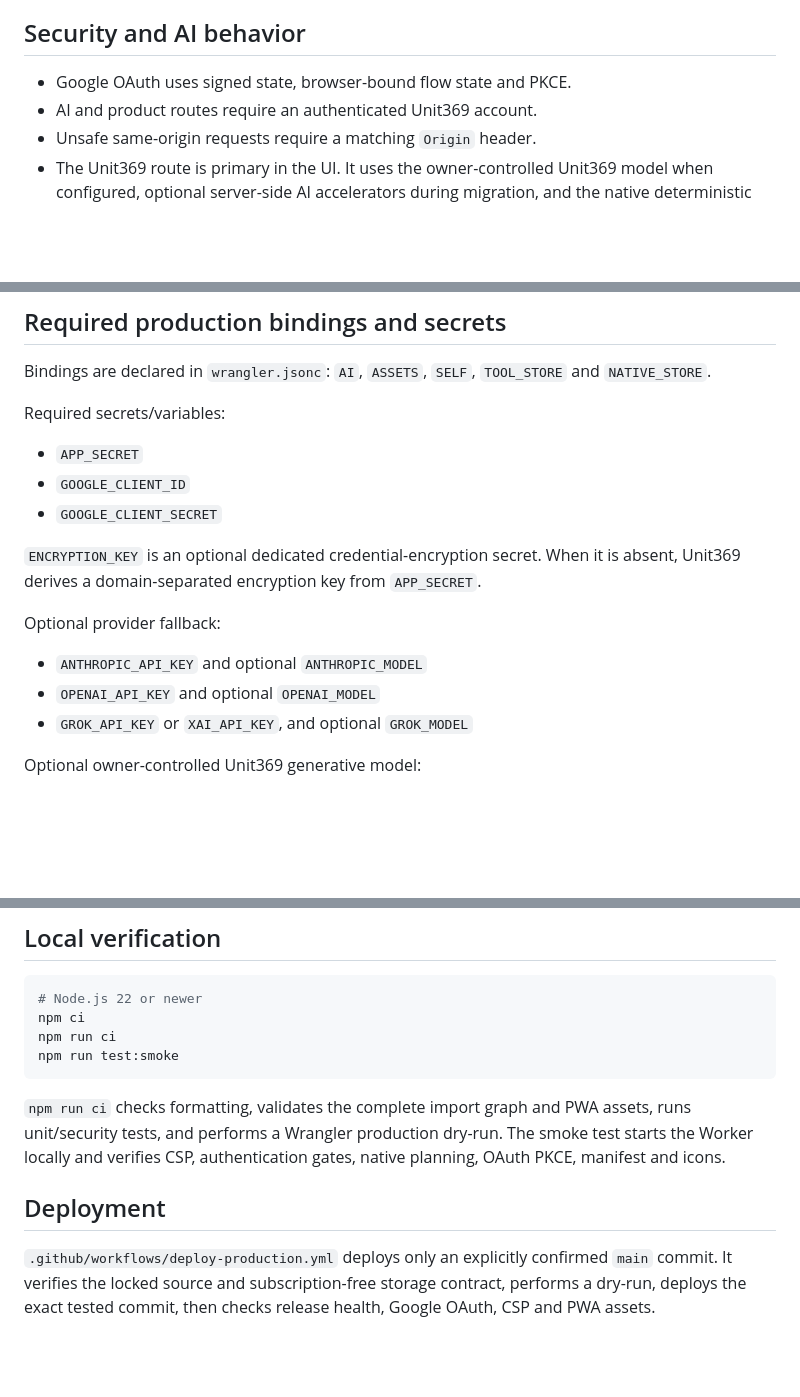
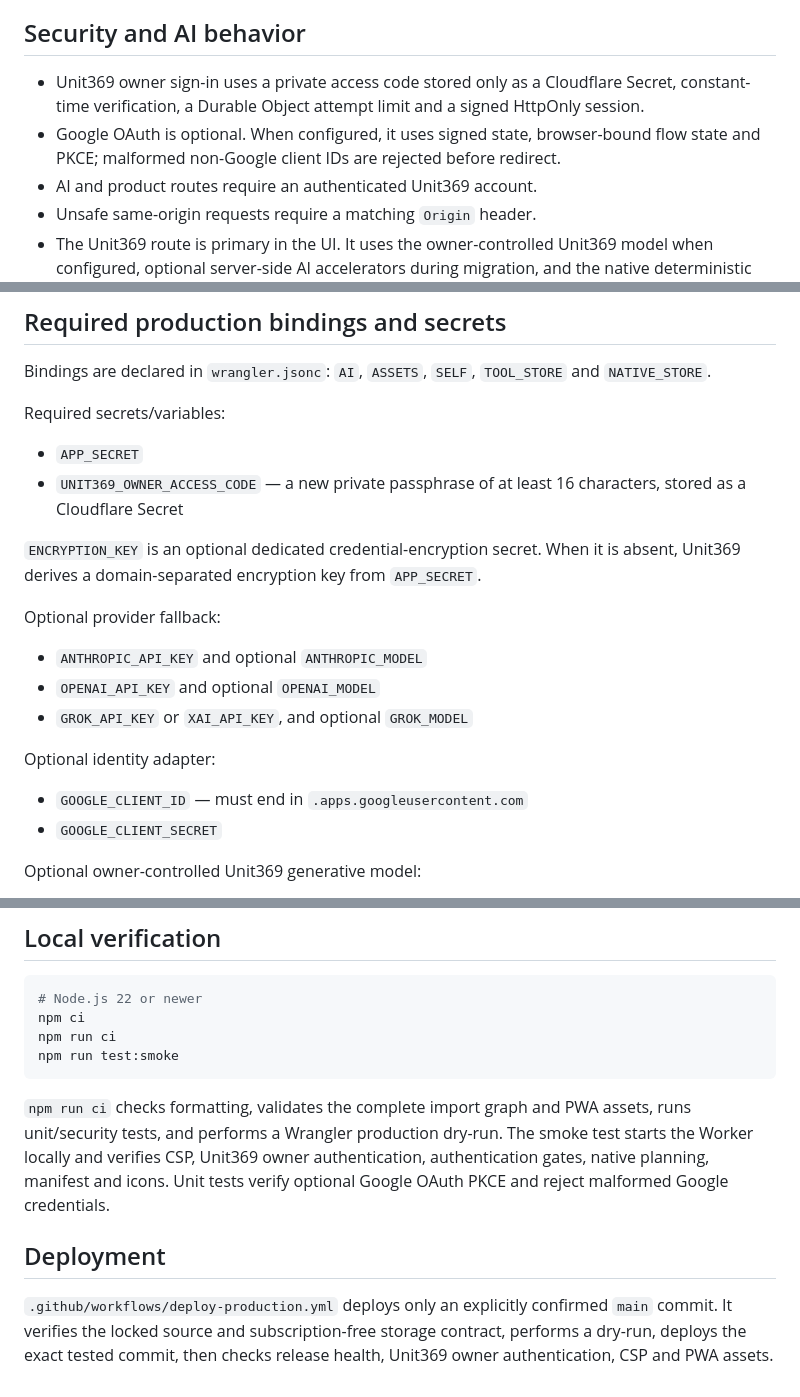
Before and after one commit to laxmiitalianelegance-max/unit, a Markdown page: README.md, 3 parts joined by grey strips. GitHub-like rendering; blank space fills up the shorter version.

Commit message:
Add independent Unit369 owner authentication (README.md)

````diff
--- a/README.md
+++ b/README.md
@@ -17,7 +17,8 @@ There is one active runtime graph. Historical wrappers and branch-specific valid
 
 ## Security and AI behavior
 
-- Google OAuth uses signed state, browser-bound flow state and PKCE.
+- Unit369 owner sign-in uses a private access code stored only as a Cloudflare Secret, constant-time verification, a Durable Object attempt limit and a signed HttpOnly session.
+- Google OAuth is optional. When configured, it uses signed state, browser-bound flow state and PKCE; malformed non-Google client IDs are rejected before redirect.
 - AI and product routes require an authenticated Unit369 account.
 - Unsafe same-origin requests require a matching `Origin` header.
 - The Unit369 route is primary in the UI. It uses the owner-controlled Unit369 model when configured, optional server-side AI accelerators during migration, and the native deterministic foundation as the final no-provider path.
@@ -34,8 +35,7 @@ Bindings are declared in `wrangler.jsonc`: `AI`, `ASSETS`, `SELF`, `TOOL_STORE`
 Required secrets/variables:
 
 - `APP_SECRET`
-- `GOOGLE_CLIENT_ID`
-- `GOOGLE_CLIENT_SECRET`
+- `UNIT369_OWNER_ACCESS_CODE` — a new private passphrase of at least 16 characters, stored as a Cloudflare Secret
 
 `ENCRYPTION_KEY` is an optional dedicated credential-encryption secret. When it is absent, Unit369 derives a domain-separated encryption key from `APP_SECRET`.
 
@@ -44,6 +44,11 @@ Optional provider fallback:
 - `ANTHROPIC_API_KEY` and optional `ANTHROPIC_MODEL`
 - `OPENAI_API_KEY` and optional `OPENAI_MODEL`
 - `GROK_API_KEY` or `XAI_API_KEY`, and optional `GROK_MODEL`
+
+Optional identity adapter:
+
+- `GOOGLE_CLIENT_ID` — must end in `.apps.googleusercontent.com`
+- `GOOGLE_CLIENT_SECRET`
 
 Optional owner-controlled Unit369 generative model:
 
@@ -67,8 +72,8 @@ npm run ci
 npm run test:smoke
 ```
 
-`npm run ci` checks formatting, validates the complete import graph and PWA assets, runs unit/security tests, and performs a Wrangler production dry-run. The smoke test starts the Worker locally and verifies CSP, authentication gates, native planning, OAuth PKCE, manifest and icons.
+`npm run ci` checks formatting, validates the complete import graph and PWA assets, runs unit/security tests, and performs a Wrangler production dry-run. The smoke test starts the Worker locally and verifies CSP, Unit369 owner authentication, authentication gates, native planning, manifest and icons. Unit tests verify optional Google OAuth PKCE and reject malformed Google credentials.
 
 ## Deployment
 
-`.github/workflows/deploy-production.yml` deploys only an explicitly confirmed `main` commit. It verifies the locked source and subscription-free storage contract, performs a dry-run, deploys the exact tested commit, then checks release health, Google OAuth, CSP and PWA assets.
+`.github/workflows/deploy-production.yml` deploys only an explicitly confirmed `main` commit. It verifies the locked source and subscription-free storage contract, performs a dry-run, deploys the exact tested commit, then checks release health, Unit369 owner authentication, CSP and PWA assets.
````
